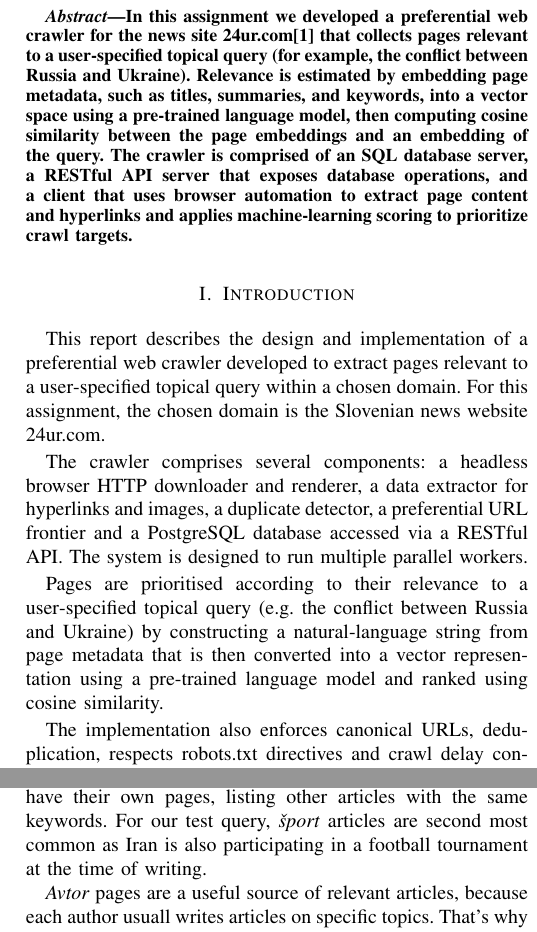
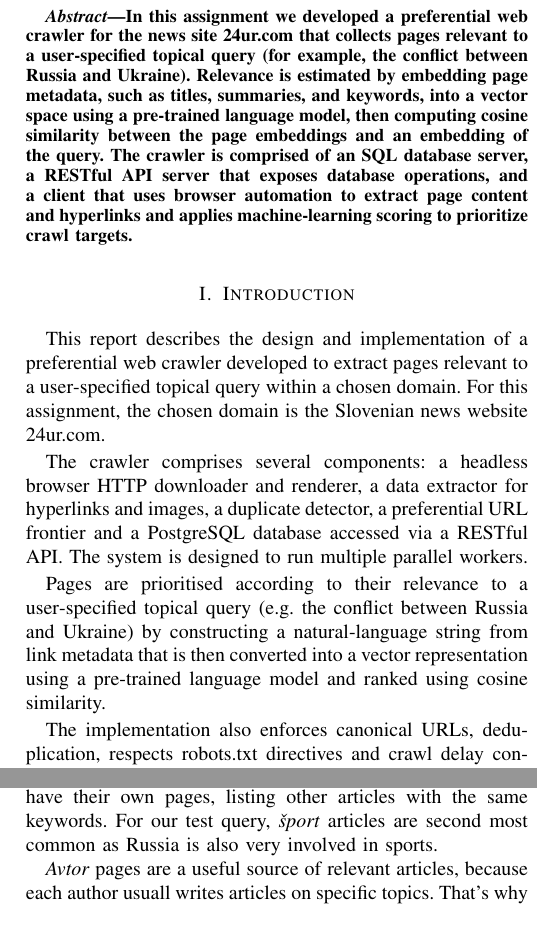
Before and after one commit to GalFajon/wier-assignment-1, a LaTeX paper (report_latex/main.tex): two parts of the columns of pages 1 and 4 of 5, joined at a grey line, cut so that both start at the same text. Compiled offline with pdfLaTeX.

Commit message:
Report Proofread

```diff
--- a/report_latex/main.tex
+++ b/report_latex/main.tex
@@ -30,7 +30,7 @@
 % WIP text, will be cleaned and reformatted
 
 \begin{abstract}
-In this assignment we developed a preferential web crawler for the news site 24ur.com\cite{24ur} that collects pages relevant to a user‑specified topical query (for example, the conflict between Russia and Ukraine). Relevance is estimated by embedding page metadata, such as titles, summaries, and keywords, into a vector space using a pre‑trained language model, then computing cosine similarity between the page embeddings and an embedding of the query. The crawler is comprised of an SQL database server, a RESTful API server that exposes database operations, and a client that uses browser automation to extract page content and hyperlinks and applies machine‑learning scoring to prioritize crawl targets.
+In this assignment we developed a preferential web crawler for the news site 24ur.com that collects pages relevant to a user‑specified topical query (for example, the conflict between Russia and Ukraine). Relevance is estimated by embedding page metadata, such as titles, summaries, and keywords, into a vector space using a pre‑trained language model, then computing cosine similarity between the page embeddings and an embedding of the query. The crawler is comprised of an SQL database server, a RESTful API server that exposes database operations, and a client that uses browser automation to extract page content and hyperlinks and applies machine‑learning scoring to prioritize crawl targets.
 \end{abstract}
 
 \IEEEpeerreviewmaketitle
@@ -45,7 +45,7 @@ a data extractor for hyperlinks and images, a duplicate detector, a preferential
 and a PostgreSQL database accessed via a RESTful API. The system is designed to run multiple parallel workers.
 
 Pages are prioritised according to their relevance to a user‑specified topical query (e.g.
-the conflict between Russia and Ukraine) by constructing a natural‑language string from page metadata that is then converted into a vector representation using a pre‑trained language model and ranked
+the conflict between Russia and Ukraine) by constructing a natural‑language string from link metadata that is then converted into a vector representation using a pre‑trained language model and ranked
 using cosine similarity.
 
 The implementation also enforces canonical URLs, deduplication, respects robots.txt directives
@@ -199,7 +199,7 @@ We conducted a focused categorical and topographical analysis of our crawl of \t
 
 To visualize all 5100 crawled pages and their links, we plotted a circular link diagram \ref{fig:category_links}. Pages were groupped based on the part of the URL after the domain - topics. Links were drawn in the color of the topic that the source article is on, showing how often each topic referenced others.
 
-Most pages are articles from the \textit{novice} topic, which is what we hoped for. Each article contains some keywords, which have their own pages, listing other articles with the same keywords. For our test query, \textit{šport} articles are second most common as Iran is also participating in a football tournament at the time of writing.
+Most pages are articles from the \textit{novice} topic, which is what we hoped for. Each article contains some keywords, which have their own pages, listing other articles with the same keywords. For our test query, \textit{šport} articles are second most common as Russia is also very involved in sports.
 
  \textit{Avtor} pages are a useful source of relevant articles, because each author usuall writes articles on specific topics. That's why \textit{avtor} pages have lots of outgoing links. However, we could only extracted the first 60 articles from each author since that's the maximum number of displayed articles on any \textit{avtor} page.
 
```
Also changed, not shown: report_latex/main.tex (2 more changed lines), 1 other file.
